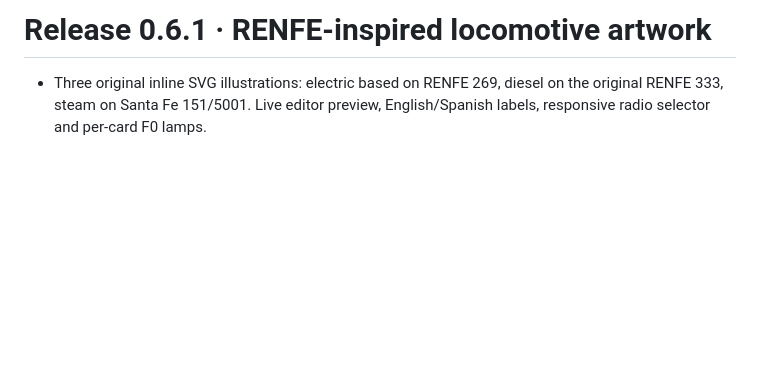
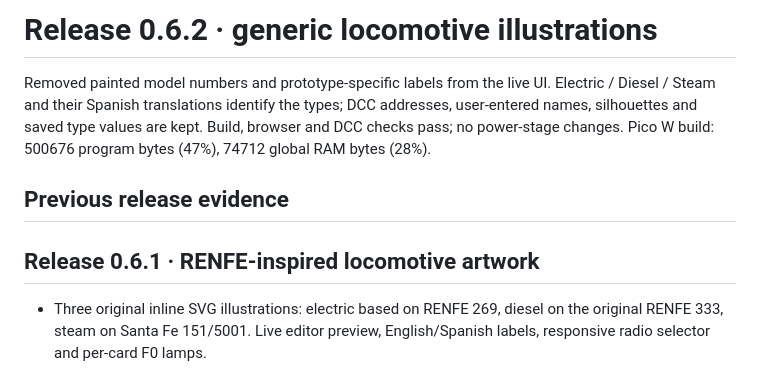
Before and after one commit to laullon/anden-dcc, a Markdown page: docs/VALIDATION.md, the part around the change. GitHub-like rendering; blank space fills up the shorter version.

Commit message:
Remove prototype numbers and use generic loco labels

```diff
--- a/docs/VALIDATION.md
+++ b/docs/VALIDATION.md
@@ -1,4 +1,14 @@
-# Release 0.6.1 · RENFE-inspired locomotive artwork
+# Release 0.6.2 · generic locomotive illustrations
+
+Removed painted model numbers and prototype-specific labels from the live UI.
+Electric / Diesel / Steam and their Spanish translations identify the types;
+DCC addresses, user-entered names, silhouettes and saved type values are kept.
+Build, browser and DCC checks pass; no power-stage changes.
+Pico W build: 500676 program bytes (47%), 74712 global RAM bytes (28%).
+
+## Previous release evidence
+
+## Release 0.6.1 · RENFE-inspired locomotive artwork
 
 - Three original inline SVG illustrations: electric based on RENFE 269, diesel
   on the original RENFE 333, steam on Santa Fe 151/5001. Live editor preview,
```
Also changed, not shown: README.md (+1 -1 lines), docs/LOCO-ART.md (+3 -1 lines), assets/loco-types.png, 7 other files.
